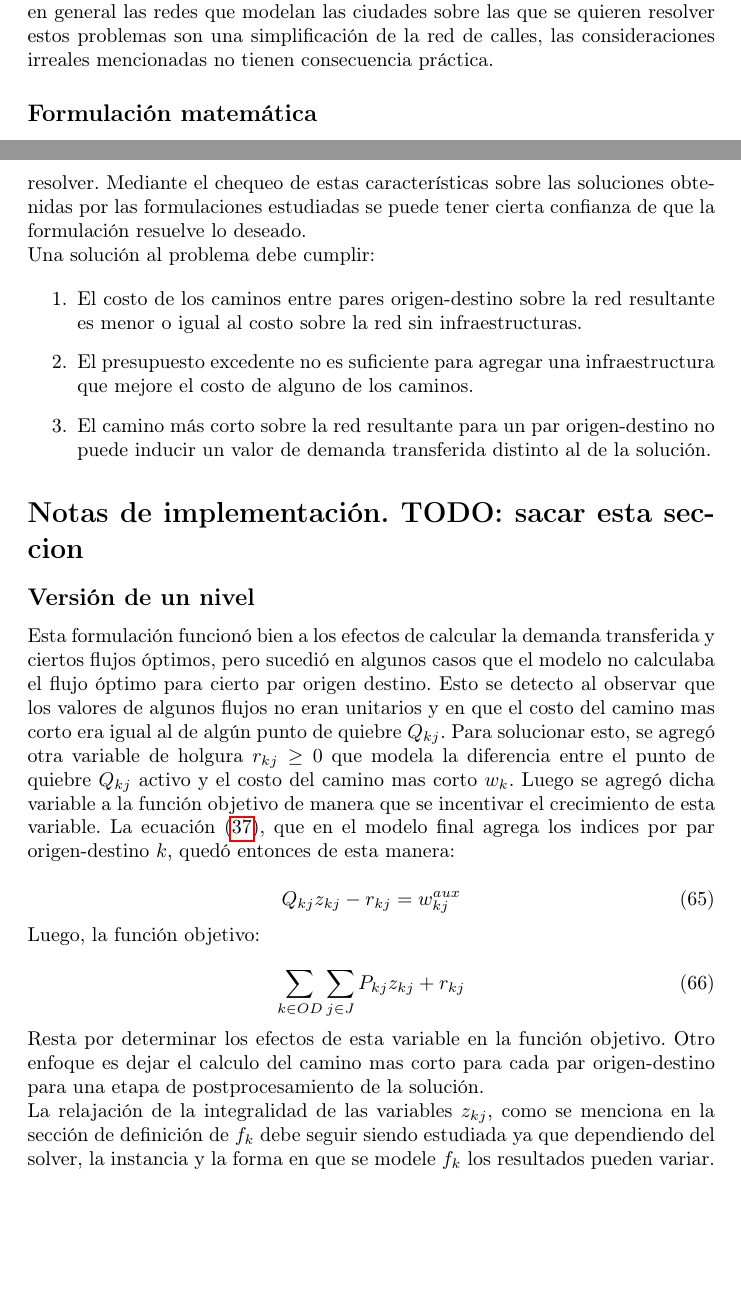
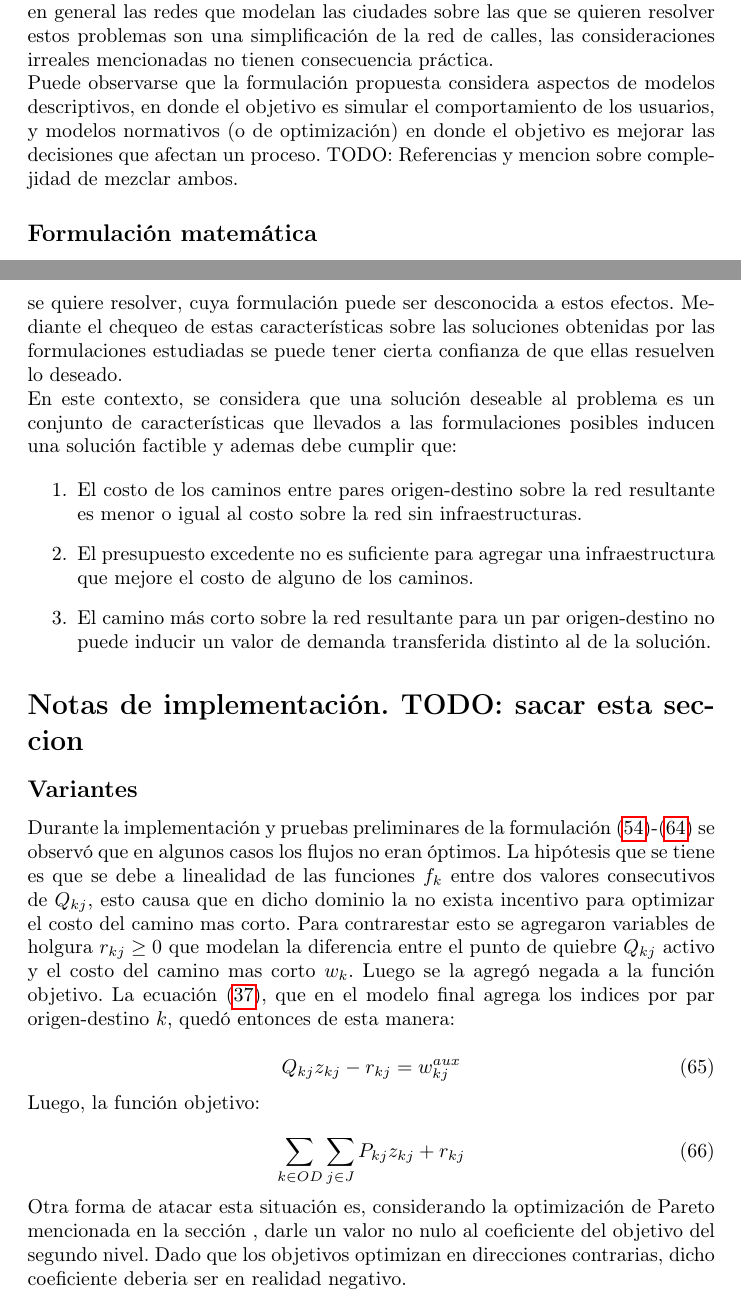
Before and after one commit to joaquinco/bicycle-network-design, a LaTeX thesis (thesis/doc/document.tex): two parts of pages 2 and 14 of 17, joined at a grey line, cut so that both start at the same text, the shorter picture padded with empty space. Compiled offline with pdfLaTeX.

Commit message:
update document

```diff
--- a/thesis/doc/document.tex
+++ b/thesis/doc/document.tex
@@ -52,6 +52,8 @@
   \end{itemize}
 
   Sobre la red, consideramos que los grafos son dirigidos y cuando se decide construir una infraestructura sobre un arco solo se hace en la dirección del arco. Esto simplifica el modelado pero puede no ser tan realista considerando que el costo marginal de construir una infraestructura dado que existe la misma infraestructura en el otro sentido es menor al costo de construir la primera. Tambien puede resultar en que dado dos nodos adyacentes mutuamente, se decida construir diferentes infraestructuras en cada sentido. Sin embargo, dado que en general las redes que modelan las ciudades sobre las que se quieren resolver estos problemas son una simplificación de la red de calles, las consideraciones irreales mencionadas no tienen consecuencia práctica.
+
+  Puede observarse que la formulación propuesta considera aspectos de modelos descriptivos, en donde el objetivo es simular el comportamiento de los usuarios, y modelos normativos (o de optimización) en donde el objetivo es mejorar las decisiones que afectan un proceso. TODO: Referencias y mencion sobre complejidad de mezclar ambos.
 
   \subsection*{Formulación matemática}
 
@@ -352,7 +355,7 @@
 
-  Como marco para para evaluar la validez de una formulación se definen algunas características deseables que debe cumplir una solución a lo que se quiere resolver. Mediante el chequeo de estas características sobre las soluciones obtenidas por las formulaciones estudiadas se puede tener cierta confianza de que la formulación resuelve lo deseado.
+  Como marco para para evaluar la validez de una formulación se definen algunas características deseables que debe cumplir una solución del problema que se quiere resolver, cuya formulación puede ser desconocida a estos efectos. Mediante el chequeo de estas características sobre las soluciones obtenidas por las formulaciones estudiadas se puede tener cierta confianza de que ellas resuelven lo deseado.
 
-  Una solución al problema debe cumplir:
+  En este contexto, se considera que una solución deseable al problema es un conjunto de características que llevados a las formulaciones posibles inducen una solución factible y ademas debe cumplir que:
 
   \begin{enumerate}
     \item{El costo de los caminos entre pares origen-destino sobre la red resultante es menor o igual al costo sobre la red sin infraestructuras.}
@@ -362,9 +365,9 @@
 
   \section*{Notas de implementación. TODO: sacar esta seccion}
 
-  \subsection*{Versión de un nivel}
+  \subsection*{Variantes}
 
-  Esta formulación funcionó bien a los efectos de calcular la demanda transferida y ciertos flujos óptimos, pero sucedió en algunos casos que el modelo no calculaba el flujo óptimo para cierto par origen destino. Esto se detecto al observar que los valores de algunos flujos no eran unitarios y en que el costo del camino mas corto era igual al de algún punto de quiebre $Q_{kj}$. Para solucionar esto, se agregó otra variable de holgura $r_{kj} \geq 0$ que modela la diferencia entre el punto de quiebre $Q_{kj}$ activo y el costo del camino mas corto $w_k$. Luego se agregó dicha variable a la función objetivo de manera que se incentivar el crecimiento de esta variable. La ecuación (\ref{eq:implfkoriginalineq}), que en el modelo final agrega los indices por par origen-destino $k$, quedó entonces de esta manera:
+  Durante la implementación y pruebas preliminares de la formulación (\ref{eq:objectivealtfinal})-(\ref{eq:respectinfraalt}) se observó que en algunos casos los flujos no eran óptimos. La hipótesis que se tiene es que se debe a linealidad de las funciones $f_k$ entre dos valores consecutivos de $Q_{kj}$, esto causa que en dicho dominio la no exista incentivo para optimizar el costo del camino mas corto. Para contrarestar esto se agregaron variables de holgura $r_{kj} \geq 0$ que modelan la diferencia entre el punto de quiebre $Q_{kj}$ activo y el costo del camino mas corto $w_k$. Luego se la agregó negada a la función objetivo. La ecuación (\ref{eq:implfkoriginalineq}), que en el modelo final agrega los indices por par origen-destino $k$, quedó entonces de esta manera:
 
   \begin{equation}
     Q_{kj} z_{kj} - r_{kj} = w^{aux}_{kj}
@@ -376,11 +379,9 @@
     \sum_{k \in OD} \sum_{j \in J} P_{kj}z_{kj} + r_{kj}
   \end{equation}
 
-  Resta por determinar los efectos de esta variable en la función objetivo. Otro enfoque es dejar el calculo del camino mas corto para cada par origen-destino para una etapa de postprocesamiento de la solución.
+  Otra forma de atacar esta situación es, considerando la optimización de Pareto mencionada en la sección \ref{altOneLevelFormulation}, darle un valor no nulo al coeficiente del objetivo del segundo nivel. Dado que los objetivos optimizan en direcciones contrarias, dicho coeficiente deberia ser en realidad negativo.
 
-  La relajación de la integralidad de las variables $z_{kj}$, como se menciona en la sección de definición de $f_k$ debe seguir siendo estudiada ya que dependiendo del solver, la instancia y la forma en que se modele $f_k$ los resultados pueden variar.
-
-  \section*{Validación de implementación}
+  \subsection*{Validación experimental}
 
   Para validar y testear la implementación se implementaron, valga la redundancia, los chequeos que verifican las ya mencionadas características de una solución. Se probaron diferentes alternativas de la formulación de un nivel, las variantes probadas fueron debido a las dos implementaciónes de las $f_k$ y presencia o no de las variables de holgura $r_{kj}$.
 
```
Also changed, not shown: thesis/notes/notas.txt (+4 -0 lines), thesis/notes/reuniones.txt (+1 -1 lines), thesis/doc/document.tex (5 more changed lines).
